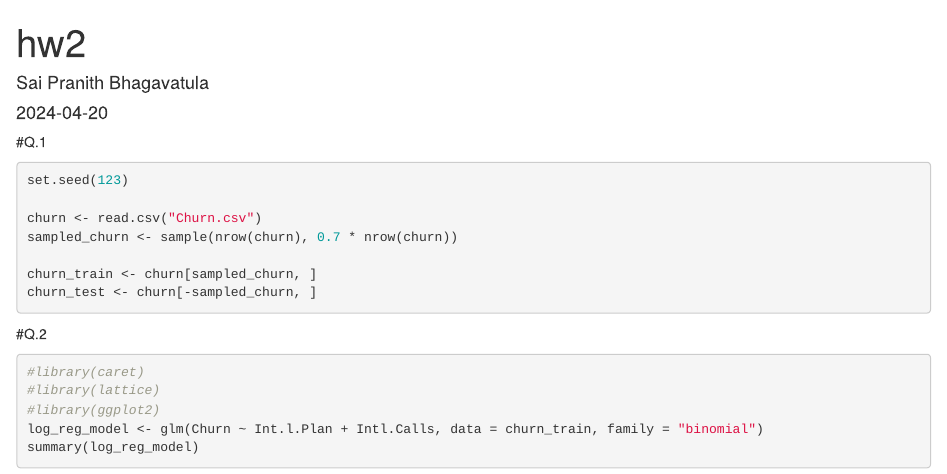
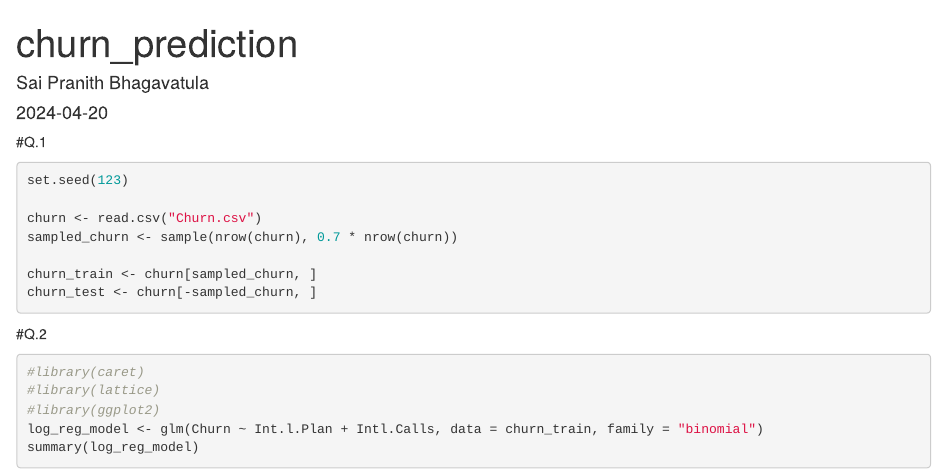
Before and after one commit to saipranithb/ML-Projects, an R Markdown document (telecom-project/main.Rmd): the page in a window 1100 px wide, from its top. Rendered offline with R 4.5, knitr and Pandoc, with nearby package versions; some code elsewhere in the file could not run offline.

Commit message:
Update main.Rmd

```diff
--- a/telecom-project/main.Rmd
+++ b/telecom-project/main.Rmd
@@ -1,5 +1,5 @@
 ---
-title: "hw2"
+title: "churn_prediction"
 author: "Sai Pranith Bhagavatula"
 date: "2024-04-20"
 output: html_document
```
